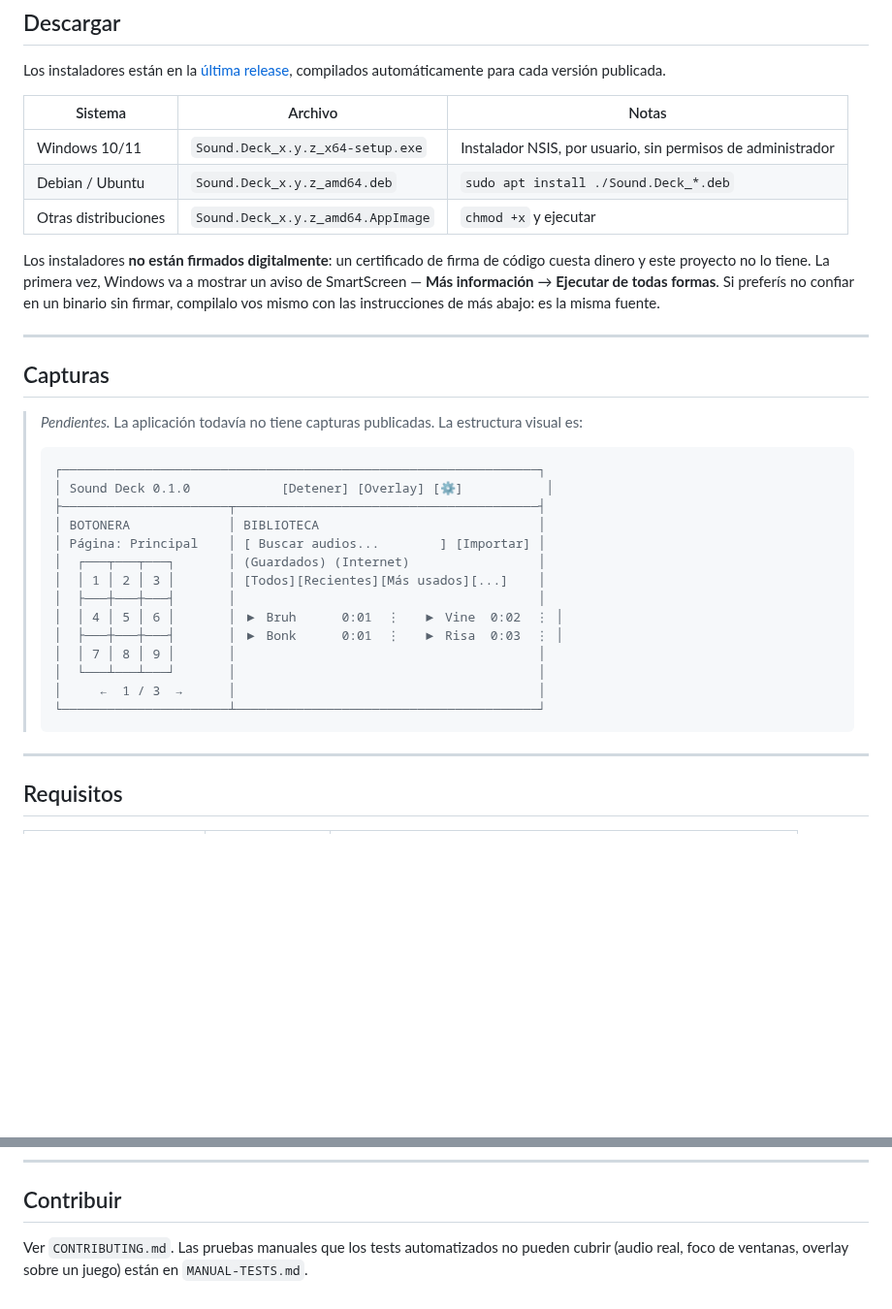
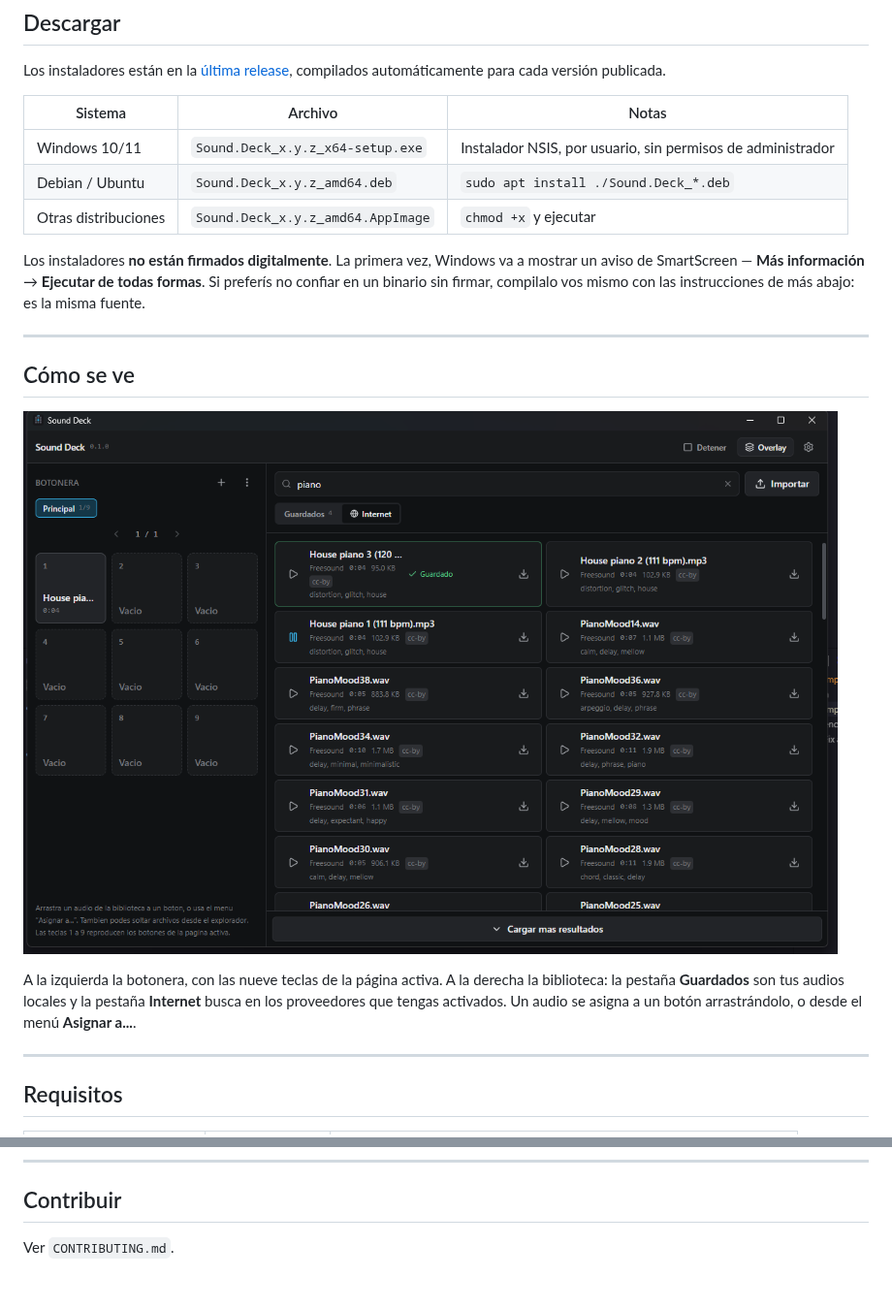
Before and after one commit to cabellonic/sound-deck, a Markdown page: README.md, 2 parts joined by grey strips. Shown at 97% size. Rendered like a GitHub page; pictures changed too: docs/screenshots/ventana-principal.png (added); blank space fills up the shorter version.

````diff
--- a/README.md
+++ b/README.md
@@ -31,34 +31,21 @@ compilados automáticamente para cada versión publicada.
 | Debian / Ubuntu      | `Sound.Deck_x.y.z_amd64.deb`      | `sudo apt install ./Sound.Deck_*.deb`                       |
 | Otras distribuciones | `Sound.Deck_x.y.z_amd64.AppImage` | `chmod +x` y ejecutar                                       |
 
-Los instaladores **no están firmados digitalmente**: un certificado de firma de
-código cuesta dinero y este proyecto no lo tiene. La primera vez, Windows va a
+Los instaladores **no están firmados digitalmente**. La primera vez, Windows va a
 mostrar un aviso de SmartScreen — **Más información** → **Ejecutar de todas
 formas**. Si preferís no confiar en un binario sin firmar, compilalo vos mismo
 con las instrucciones de más abajo: es la misma fuente.
 
 ---
 
-## Capturas
+## Cómo se ve
 
-> _Pendientes._ La aplicación todavía no tiene capturas publicadas. La estructura visual es:
->
-> ```text
-> ┌───────────────────────────────────────────────────────────────┐
-> │ Sound Deck 0.1.0            [Detener] [Overlay] [⚙]           │
-> ├──────────────────────┬────────────────────────────────────────┤
-> │ BOTONERA             │ BIBLIOTECA                             │
-> │ Página: Principal    │ [ Buscar audios...        ] [Importar] │
-> │  ┌───┬───┬───┐       │ (Guardados) (Internet)                 │
-> │  │ 1 │ 2 │ 3 │       │ [Todos][Recientes][Más usados][...]    │
-> │  ├───┼───┼───┤       │                                        │
-> │  │ 4 │ 5 │ 6 │       │ ▶ Bruh      0:01  ⋮   ▶ Vine  0:02  ⋮ │
-> │  ├───┼───┼───┤       │ ▶ Bonk      0:01  ⋮   ▶ Risa  0:03  ⋮ │
-> │  │ 7 │ 8 │ 9 │       │                                        │
-> │  └───┴───┴───┘       │                                        │
-> │     ←  1 / 3  →      │                                        │
-> └──────────────────────┴────────────────────────────────────────┘
-> ```
+![Ventana principal de Sound Deck: la botonera de nueve slots a la izquierda y la biblioteca con resultados de búsqueda online a la derecha](docs/screenshots/ventana-principal.png)
+
+A la izquierda la botonera, con las nueve teclas de la página activa. A la
+derecha la biblioteca: la pestaña **Guardados** son tus audios locales y la
+pestaña **Internet** busca en los proveedores que tengas activados. Un audio se
+asigna a un botón arrastrándolo, o desde el menú **Asignar a...**.
 
 ---
 
@@ -424,6 +411,4 @@ teclado invasivos.
 
 ## Contribuir
 
-Ver `CONTRIBUTING.md`. Las pruebas manuales que los tests automatizados no pueden
-cubrir (audio real, foco de ventanas, overlay sobre un juego) están en
-`MANUAL-TESTS.md`.
+Ver `CONTRIBUTING.md`.
````
Also changed, not shown: MANUAL-TESTS.md (deleted, +0 -213 lines), 9 other files.
